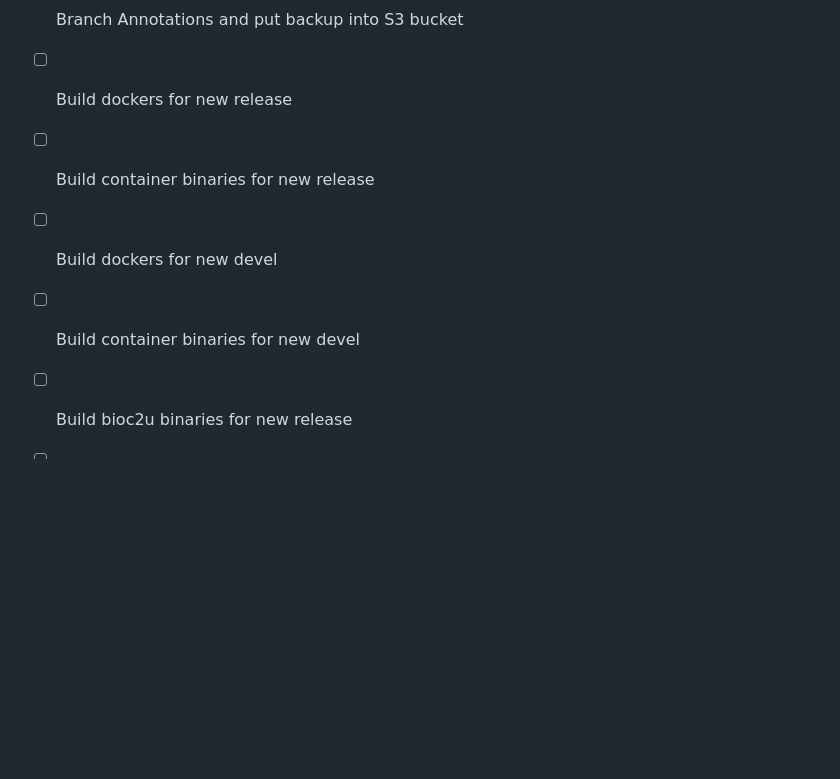
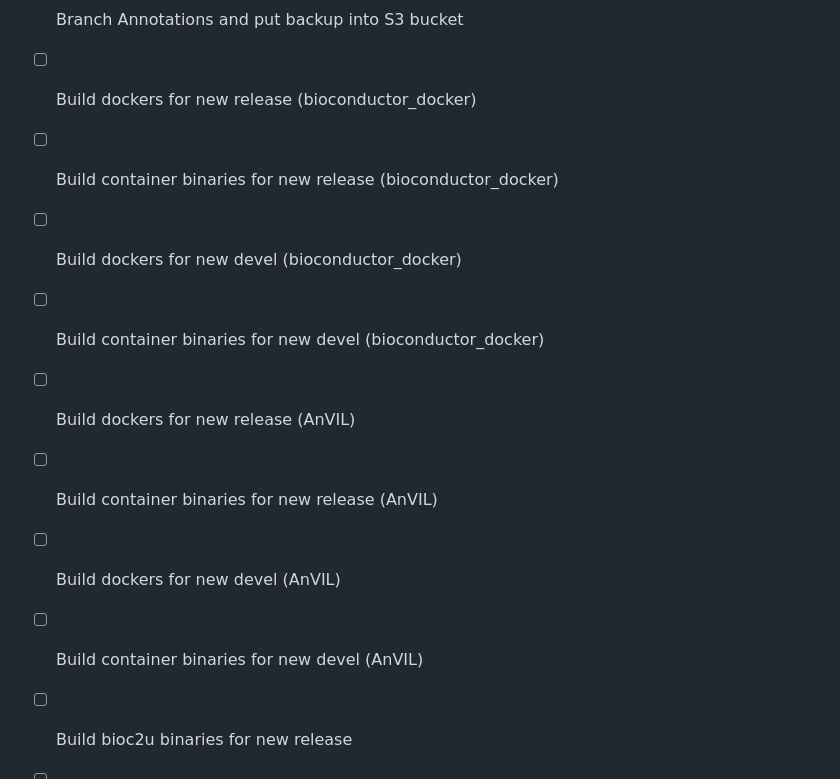
Before and after one commit to Bioconductor/ReleaseLaunch, a Markdown page: .github/ISSUE_TEMPLATE/release.md, the part around the change. Drawn GitHub-style; blank space fills up the shorter version.

Commit message:
Re-add AnVIL as separate to checklist
Added tasks for building dockers and binaries for AnVIL in release and devel.

```diff
--- a/.github/ISSUE_TEMPLATE/release.md
+++ b/.github/ISSUE_TEMPLATE/release.md
@@ -318,13 +318,21 @@ Website updates:
 
 - [ ] Branch Annotations and put backup into S3 bucket
 
-- [ ] Build dockers for new release
+- [ ] Build dockers for new release (bioconductor_docker)
 
-- [ ] Build container binaries for new release
+- [ ] Build container binaries for new release (bioconductor_docker)
 
-- [ ] Build dockers for new devel
+- [ ] Build dockers for new devel (bioconductor_docker)
 
-- [ ] Build container binaries for new devel
+- [ ] Build container binaries for new devel (bioconductor_docker)
+
+- [ ] Build dockers for new release (AnVIL)
+
+- [ ] Build container binaries for new release (AnVIL)
+
+- [ ] Build dockers for new devel (AnVIL)
+
+- [ ] Build container binaries for new devel (AnVIL)
 
 - [ ] Build bioc2u binaries for new release
 
```
